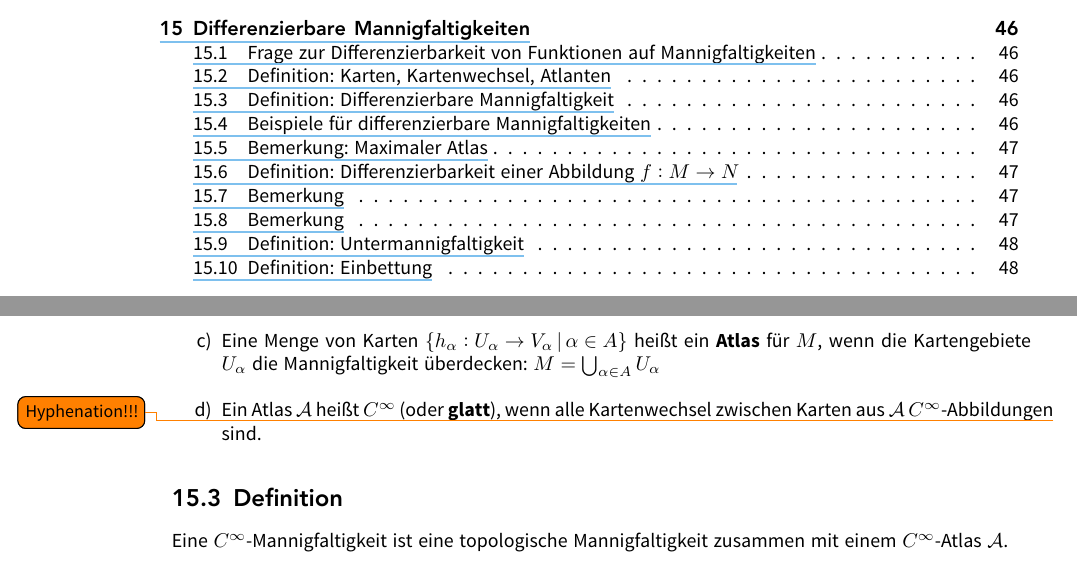
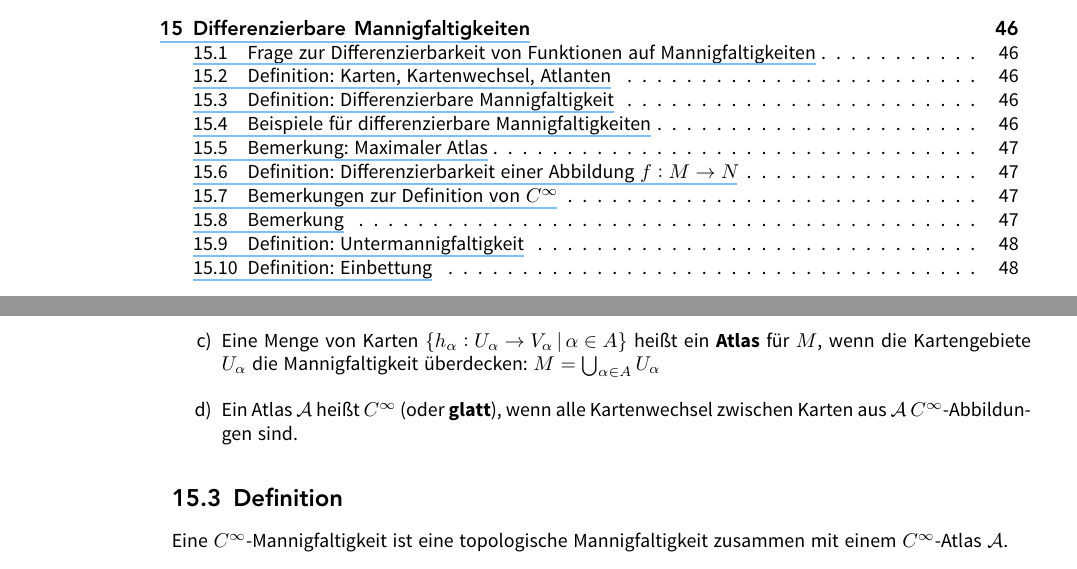
Before and after one commit to JaMeZ-B/LaTeX-wwu-old, a LaTeX paper (Ana_Top_Geo/ana_top_geo.tex): two parts of pages 6 and 53 of 64, joined at a grey line, cut so that both start at the same text. The pictures show the PDF file Ana_Top_Geo/ana_top_geo.pdf that the author committed with the source.

Commit message:
resolved some hyphenation issues  … but only locally

```diff
--- a/Ana_Top_Geo/ana_top_geo.tex
+++ b/Ana_Top_Geo/ana_top_geo.tex
@@ -2367,7 +2367,7 @@ Sei $M^n$ eine topologische $n$-Mannigfaltigkeit.
 		M = \bigcup_{\alpha \in A} U_\alpha
 	\)
 	\item Ein Atlas $\mathcal{A}$ heißt $C^\infty$ (oder \bet{glatt}\index{Atlas!glatt}), wenn alle Kartenwechsel zwischen Karten aus $\mathcal{A}$
-	$C^\infty$-Abbildungen\todo{Hyphenation!!!} sind.
+	$C^\infty$-Abbildun\-gen sind.
 \end{enumerate}
 % subsection 152 (end)
 
@@ -2432,7 +2432,7 @@ Seien $M,N$ $C^\infty$-Mannigfaltigkeiten. Sei $f : M \to N$ eine stetige Abbild
 $(M,\mathcal{A})$ und $(M, \mathcal{A}_\mathrm{max})$ sind diffeomorph: $\id_M : (M,\mathcal{A}) \to (M, \mathcal{A}_\mathrm{max})$ ist ein Diffeomorphismus.
 % subsection 156 (end)
 
-\subsection{Bemerkung} % (fold)
+\subsection[Bemerkungen zur Definition von $C^\infty$]{Bemerkung} % (fold)
 \label{sub:157}
 \begin{enumerate}[a)]
 	\item Ist $f : M \to N$ glatt in $x$, so ist $h_1 \circ f \circ h_0 ^{-1}$ glatt in einer Umgebung von $h_0(x)$ für \emph{alle} Wahlen von $C^\infty$-Karten
```
Also changed, not shown: Ana_Top_Geo/ana_top_geo.pdf, Ana_Top_Geo/ana_top_geo.tex (2 more changed lines).
